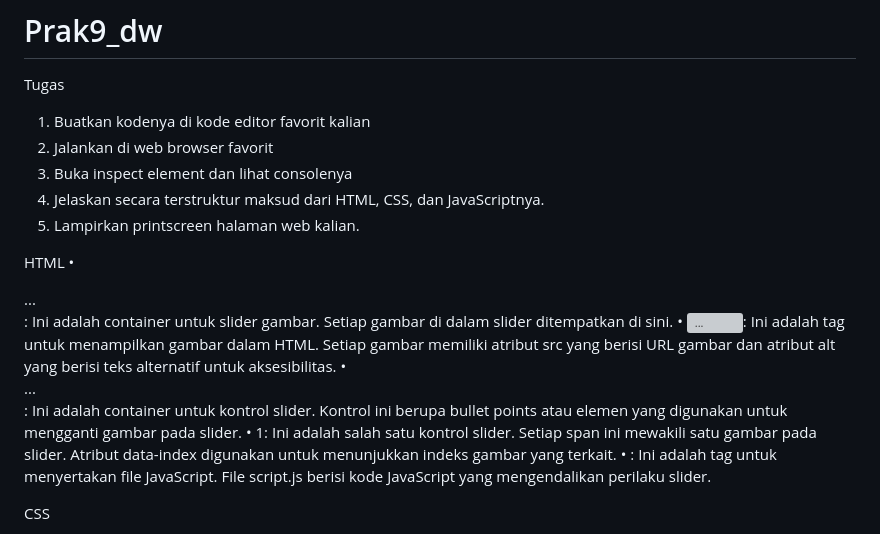
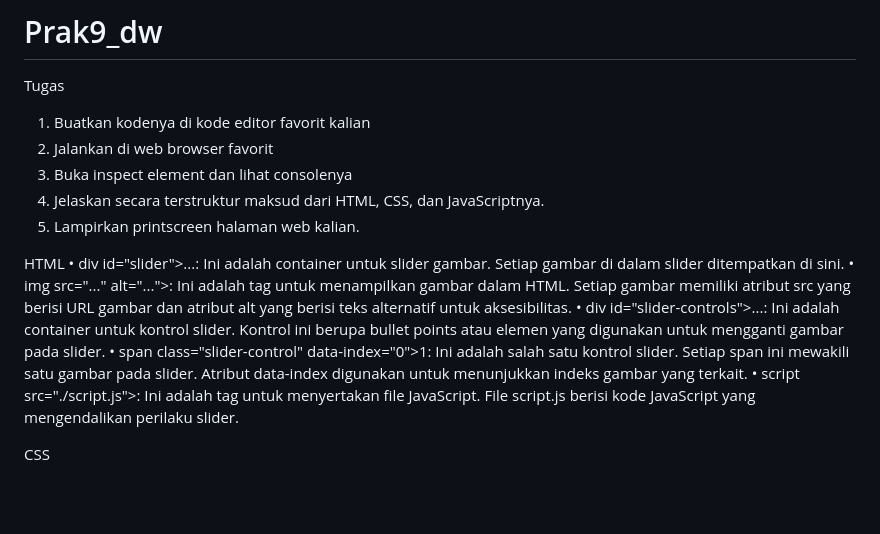
Before and after one commit to AZHRaihan/Prak9_dw, a Markdown page: README.md, the part around the change. Rendered like a GitHub page; blank space fills up the shorter version; grey boxes are pictures that could not be loaded.

```diff
--- a/README.md
+++ b/README.md
@@ -7,11 +7,12 @@ Tugas
 5. Lampirkan printscreen halaman web kalian.
 
 HTML
-•	<div id="slider">...</div>: Ini adalah container untuk slider gambar. Setiap gambar di dalam slider ditempatkan di sini.
-•	<img src="..." alt="...">: Ini adalah tag untuk menampilkan gambar dalam HTML. Setiap gambar memiliki atribut src yang berisi URL gambar dan atribut alt yang berisi teks alternatif untuk aksesibilitas.
-•	<div id="slider-controls">...</div>: Ini adalah container untuk kontrol slider. Kontrol ini berupa bullet points atau elemen yang digunakan untuk mengganti gambar pada slider.
-•	<span class="slider-control" data-index="0">1</span>: Ini adalah salah satu kontrol slider. Setiap span ini mewakili satu gambar pada slider. Atribut data-index digunakan untuk menunjukkan indeks gambar yang terkait.
-•	<script src="./script.js"></script>: Ini adalah tag untuk menyertakan file JavaScript. File script.js berisi kode JavaScript yang mengendalikan perilaku slider.
+•	div id="slider">...</div>: Ini adalah container untuk slider gambar. Setiap gambar di dalam slider ditempatkan di sini.
+•	img src="..." alt="...">: Ini adalah tag untuk menampilkan gambar dalam HTML. Setiap gambar memiliki atribut src yang berisi URL gambar dan atribut alt yang berisi teks alternatif untuk aksesibilitas.
+•	div id="slider-controls">...</div>: Ini adalah container untuk kontrol slider. Kontrol ini berupa bullet points atau elemen yang digunakan untuk mengganti gambar pada slider.
+•	span class="slider-control" data-index="0">1</span>: Ini adalah salah satu kontrol slider. Setiap span ini mewakili satu gambar pada slider. Atribut data-index digunakan untuk menunjukkan indeks gambar yang terkait.
+•	script src="./script.js"></script>: Ini adalah tag untuk menyertakan file JavaScript. File script.js berisi kode JavaScript yang mengendalikan perilaku slider.
+
 
 CSS
 1.	#slider
```
